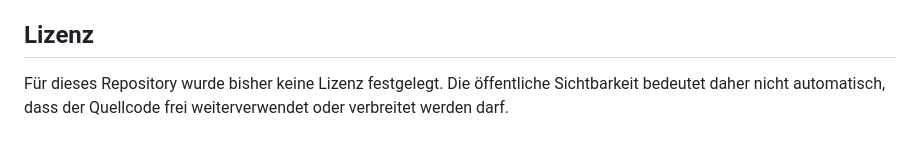
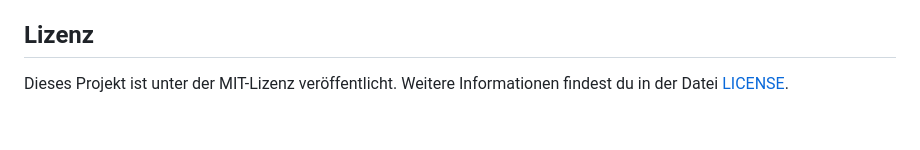
Before and after one commit to Alubis45123/Mein-Trainingsplan, a Markdown page: README.md, the part around the change. Rendered like a GitHub page.

Commit message:
Add MIT license information to README

```diff
--- a/README.md
+++ b/README.md
@@ -112,4 +112,4 @@ Angaben zu Protein und Kreatin dienen ausschließlich der allgemeinen Orientieru
 
 ## Lizenz
 
-Für dieses Repository wurde bisher keine Lizenz festgelegt. Die öffentliche Sichtbarkeit bedeutet daher nicht automatisch, dass der Quellcode frei weiterverwendet oder verbreitet werden darf.
+Dieses Projekt ist unter der MIT-Lizenz veröffentlicht. Weitere Informationen findest du in der Datei [LICENSE](LICENSE).
```
